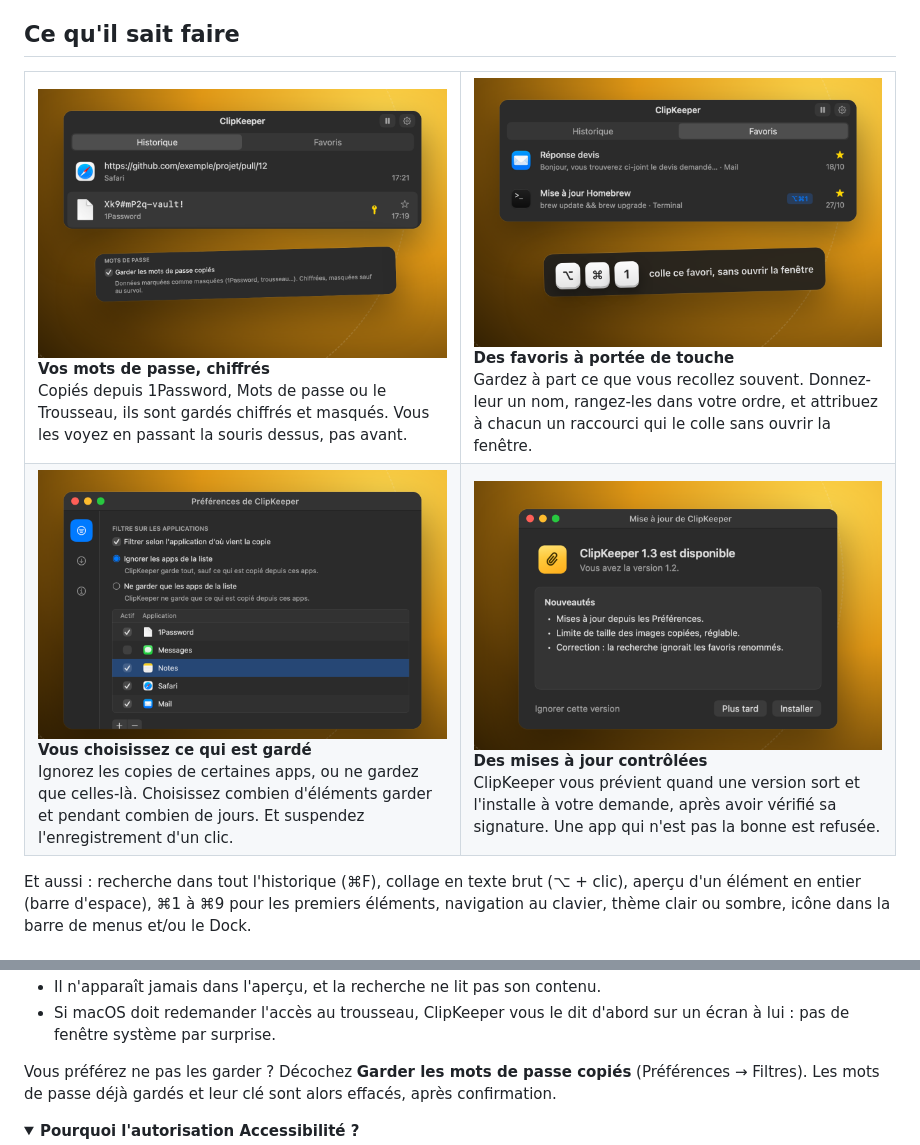
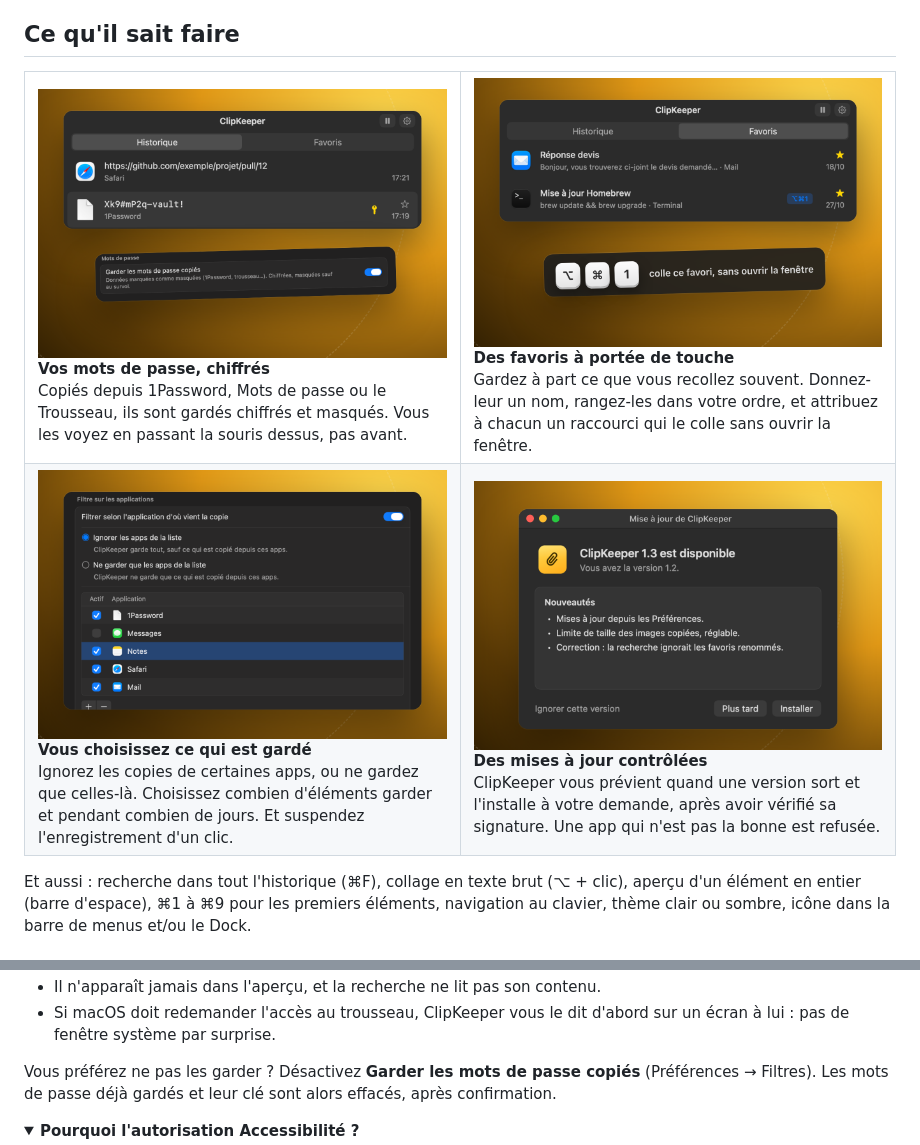
Before and after one commit to NoktuaLabs/ClipKeeper-releases, a Markdown page: README.md, 2 parts joined by grey strips. Rendered like a GitHub page; pictures changed too: images/atout-filtres.png, images/atout-motsdepasse.png; folded sections open.

Commit message:
Page de présentation : nouveaux réglages (barre d'outils, lignes groupées, thème)
Co-Authored-By: Claude Opus 5.5 <noreply@anthropic.com>

```diff
--- a/README.md
+++ b/README.md
@@ -75,7 +75,7 @@ ClipKeeper reconnaît un mot de passe à la marque que posent 1Password et la pl
 - Il n'apparaît jamais dans l'aperçu, et la recherche ne lit pas son contenu.
 - Si macOS doit redemander l'accès au trousseau, ClipKeeper vous le dit d'abord sur un écran à lui : pas de fenêtre système par surprise.
 
-Vous préférez ne pas les garder ? Décochez **Garder les mots de passe copiés** (Préférences → Filtres). Les mots de passe déjà gardés et leur clé sont alors effacés, après confirmation.
+Vous préférez ne pas les garder ? Désactivez **Garder les mots de passe copiés** (Préférences → Filtres). Les mots de passe déjà gardés et leur clé sont alors effacés, après confirmation.
 </details>
 
 <details>
```
